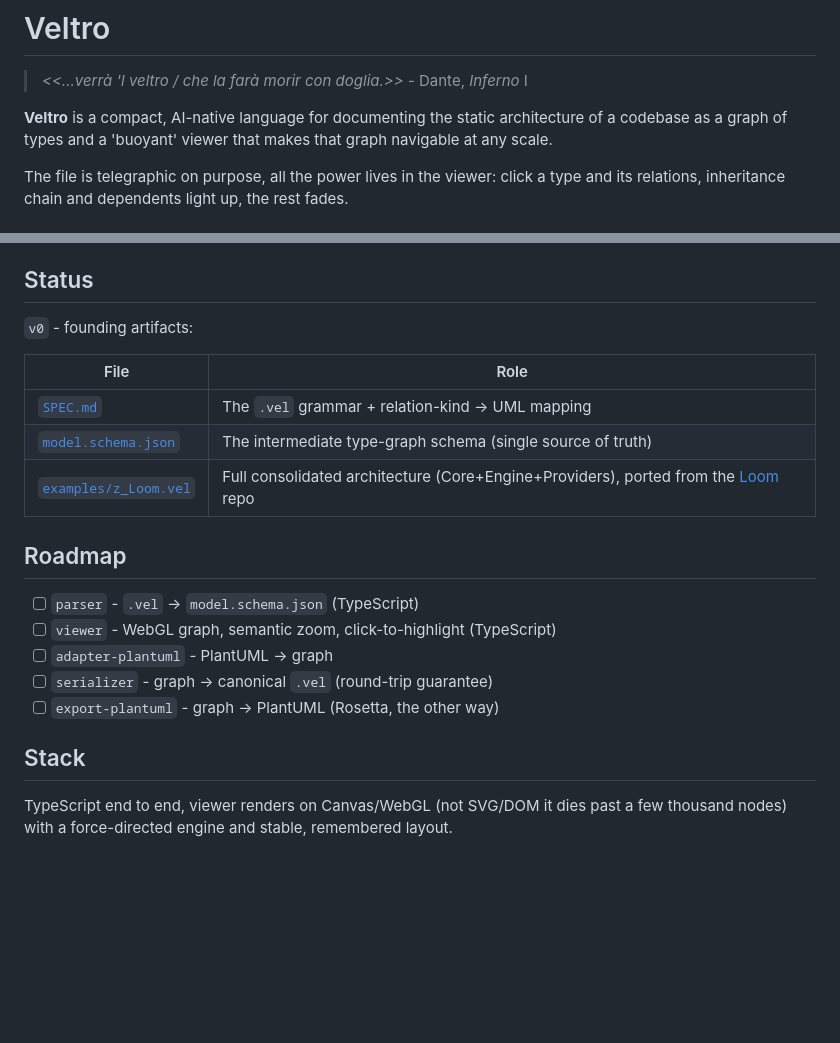
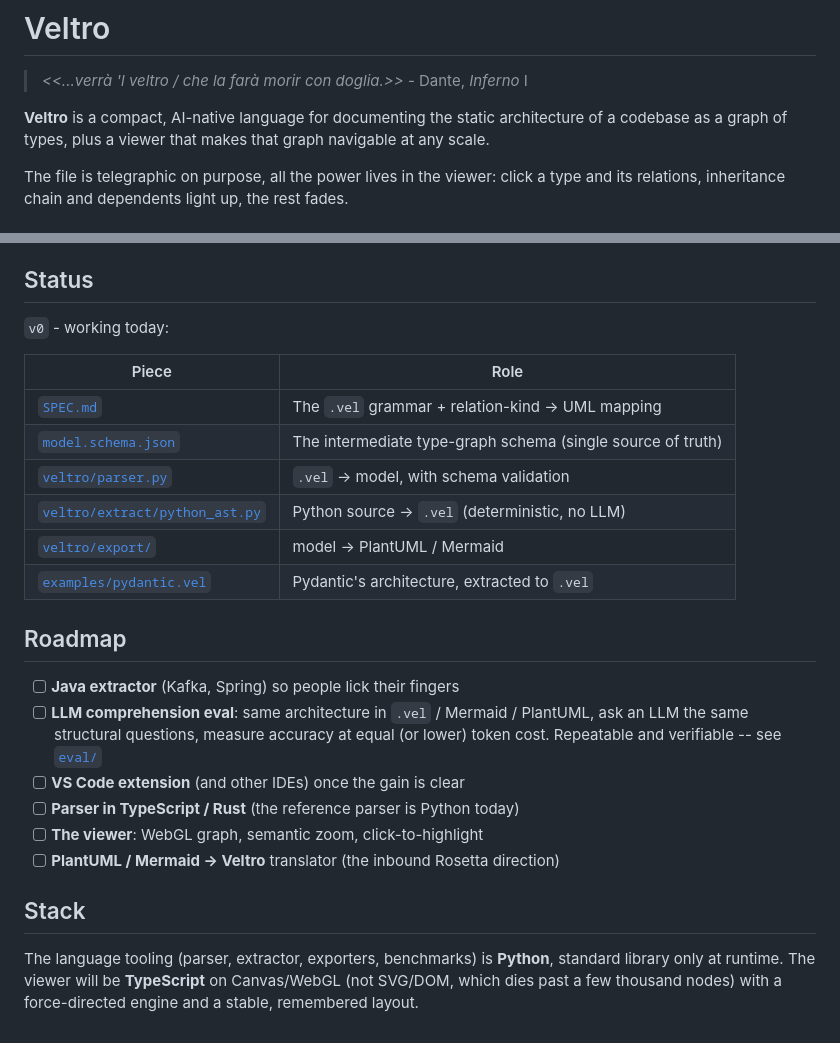
Before and after one commit to Nicchi10/Veltro, a Markdown page: README.md, 2 parts joined by grey strips. Drawn GitHub-style; blank space fills up the shorter version.

```diff
--- a/README.md
+++ b/README.md
@@ -3,8 +3,8 @@
 > *<<...verrà 'l veltro / che la farà morir con doglia.>>* - Dante, *Inferno* I
 
 **Veltro** is a compact, AI-native language for documenting the static
-architecture of a codebase as a graph of types and a 'buoyant' viewer
-that makes that graph navigable at any scale.
+architecture of a codebase as a graph of types, plus a viewer that makes that
+graph navigable at any scale.
 
 The file is telegraphic on purpose, all the power lives in the viewer: click a
 type and its relations, inheritance chain and dependents light up, the rest fades.
@@ -72,23 +111,31 @@ Reproduce with `python bench/token_bench.py` and `python bench/compare_formats.p
 
 ## Status
 
-`v0` - founding artifacts:
+`v0` - working today:
 
-| File | Role |
-|------|------|
+| Piece | Role |
+|-------|------|
 | [`SPEC.md`](SPEC.md) | The `.vel` grammar + relation-kind -> UML mapping |
 | [`model.schema.json`](model.schema.json) | The intermediate type-graph schema (single source of truth) |
-| [`examples/z_Loom.vel`](examples/z_Loom.vel) | Full consolidated architecture (Core+Engine+Providers), ported from the [Loom](https://github.com/Nicchi10/Loom) repo |
+| [`veltro/parser.py`](veltro/parser.py) | `.vel` -> model, with schema validation |
+| [`veltro/extract/python_ast.py`](veltro/extract/python_ast.py) | Python source -> `.vel` (deterministic, no LLM) |
+| [`veltro/export/`](veltro/export) | model -> PlantUML / Mermaid |
+| [`examples/pydantic.vel`](examples/pydantic.vel) | Pydantic's architecture, extracted to `.vel` |
 
 ## Roadmap
 
-- [ ] `parser` - `.vel` -> `model.schema.json` (TypeScript)
-- [ ] `viewer` - WebGL graph, semantic zoom, click-to-highlight (TypeScript)
-- [ ] `adapter-plantuml` - PlantUML -> graph
-- [ ] `serializer` - graph -> canonical `.vel` (round-trip guarantee)
-- [ ] `export-plantuml` - graph -> PlantUML (Rosetta, the other way)
+- [ ] **Java extractor** (Kafka, Spring) so people lick their fingers
+- [ ] **LLM comprehension eval**: same architecture in `.vel` / Mermaid / PlantUML,
+      ask an LLM the same structural questions, measure accuracy at equal (or
+      lower) token cost. Repeatable and verifiable -- see [`eval/`](eval)
+- [ ] **VS Code extension** (and other IDEs) once the gain is clear
+- [ ] **Parser in TypeScript / Rust** (the reference parser is Python today)
+- [ ] **The viewer**: WebGL graph, semantic zoom, click-to-highlight
+- [ ] **PlantUML / Mermaid -> Veltro** translator (the inbound Rosetta direction)
 
 ## Stack
 
-TypeScript end to end, viewer renders on Canvas/WebGL (not SVG/DOM it dies past
-a few thousand nodes) with a force-directed engine and stable, remembered layout.
+The language tooling (parser, extractor, exporters, benchmarks) is **Python**,
+standard library only at runtime. The viewer will be **TypeScript** on
+Canvas/WebGL (not SVG/DOM, which dies past a few thousand nodes) with a
+force-directed engine and a stable, remembered layout.
```
Also changed, not shown: other parts of README.md (+61 -22 lines), eval/README.md (added, +63 -0 lines).
